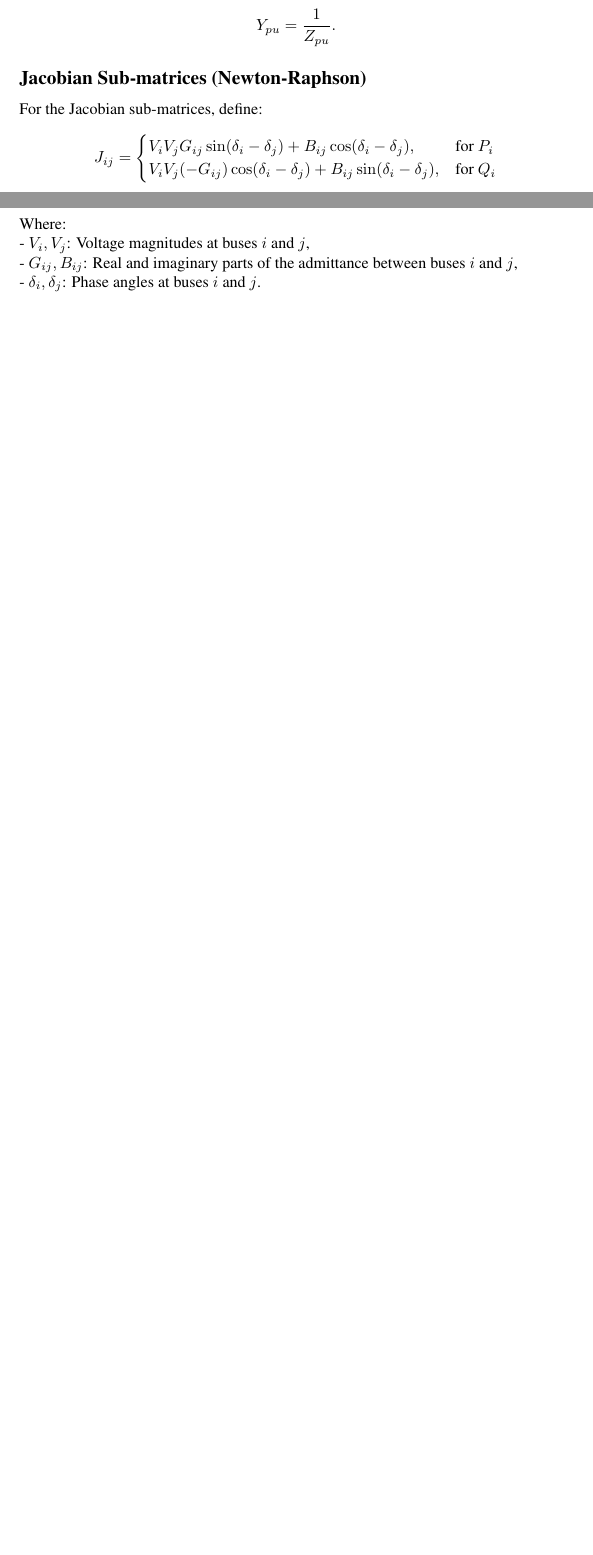
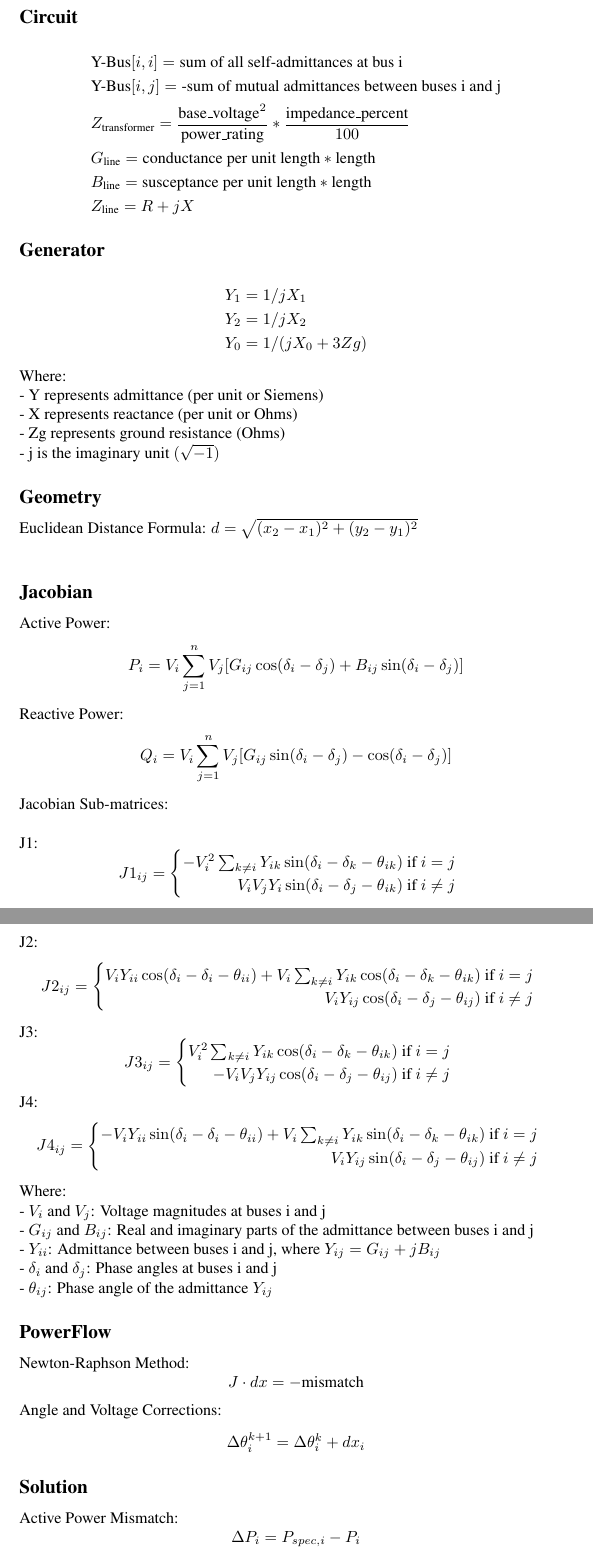
Before and after one commit to AJG184-Pitt/Project-3---GUI-Frontend, a LaTeX document (tex_docs/document.tex): two parts of pages 6 and 7 of 7 before the commit and two parts of pages 7 and 8 of 9 after it, joined at a grey line, cut at the place of the change, the shorter picture padded with empty space. Compiled offline with pdfLaTeX.

Commit message:
Equations formatted

```diff
--- a/tex_docs/document.tex
+++ b/tex_docs/document.tex
@@ -8,6 +8,7 @@
 \usepackage{graphicx}
 \usepackage{float}
 \usepackage{amsmath}
+\usepackage{siunitx}
 
 \begin{document}
 	\maketitle
@@ -77,3 +82 @@
 
-	\subsection*{Transformer Admittance}
-	\[ Y_{pu} = \frac{1}{Z_{pu}}. \]
@@ -80,4 +89 @@
 
-	\subsection*{Jacobian Sub-matrices (Newton-Raphson)}
-	For the Jacobian sub-matrices, define:
-	\[ J_{ij} =
@@ -84,6 +111,63 @@
+	\subsection*{Circuit}
+
+	\begin{align*}
+		& \text{Y-Bus}[i,i] = \text{sum of all self-admittances at bus i} \\
+		& \text{Y-Bus}[i,j] = \text{-sum of mutual admittances between buses i and j} \\
+		& Z_{\text{transformer}} = \frac{\text{base\_voltage}^2}{\text{power\_rating}} * \frac{\text{impedance\_percent}}{100} \\
+		& G_{\text{line}} = \text{conductance per unit length} * \text{length} \\
+		& B_{\text{line}} = \text{susceptance per unit length} * \text{length} \\
+		& Z_{\text{line}} = R + jX
+	\end{align*}
+
+	\subsection*{Generator}
+
+	\begin{align*}
+		& Y_1 = 1/jX_1 \\
+		& Y_2 = 1/jX_2 \\
+		& Y_0 = 1/(jX_0 + 3Zg)
+	\end{align*}
+
+	\noindent
+	Where: \\
+	- Y represents admittance (per unit or Siemens) \\
+	- X represents reactance (per unit or Ohms) \\
+	- Zg represents ground resistance (Ohms) \\
+	- j is the imaginary unit $(\sqrt{-1})$
+
+	\subsection*{Geometry}
+	Euclidean Distance Formula: $d = \sqrt{(x_2 - x_1)^2 + (y_2 - y_1)^2}$ \\
+
+	\subsection*{Jacobian}
+	Active Power:
+	\[
+	P_i = V_i \sum_{j=1}^{n} V_j[G_{ij} \cos(\delta_i - \delta_j) + B_{ij} \sin(\delta_i - \delta_j)]
+	\]
+
+	\noindent
+	Reactive Power:
+	\[
+	Q_i = V_i \sum_{j=1}^{n} V_j[G_{ij} \sin(\delta_i - \delta_j) - \cos(\delta_i - \delta_j)]
+	\]
+
+	\noindent
+	Jacobian Sub-matrices: \\
+
+	\noindent
+	J1:
+	\[
+		J1_{ij} =
 		\begin{cases}
-		V_i V_j G_{ij} \sin(\delta_i - \delta_j) + B_{ij} \cos(\delta_i - \delta_j), & \text{for } P_i \\
-		V_i V_j (-G_{ij}) \cos(\delta_i - \delta_j) + B_{ij} \sin(\delta_i - \delta_j), & \text{for } Q_i
+			\hfill -V_i^2 \sum_{k \neq i} Y_{ik} \sin (\delta_i - \delta_k - \theta_{ik}) \text{ if } i = j  \\
+			\hfill V_i V_j Y_i \sin(\delta_i - \delta_j - \theta_{ik}) \text{ if } i \neq j
 		\end{cases}
 	\]
 
+	\noindent
+	J2:
+	\[
+		J2_{ij} =
+		\begin{cases}
+			\hfill V_i Y_{ii} \cos(\delta_i - \delta_i - \theta_{ii}) + V_i \sum_{k \neq i} Y_{ik} \cos(\delta_i - \delta_k - \theta_{ik}) \text{ if } i = j \\
+			\hfill V_i Y_{ij} \cos(\delta_i - \delta_j - \theta_{ij}) \text{ if } i \neq j
+		\end{cases}
+	\]
@@ -93,3 +174,9 @@
 
-	Per unit impedance:
-	\[ Z_{pu} = R_{pu} + jX_{pu}. \]
+	\noindent
+	J3:
+	\[
+		J3_{ij} =
+		\begin{cases}
+			\hfill V_i^2 \sum_{k \neq i} Y_{ik} \cos(\delta_i - \delta_k - \theta_{ik}) \text{ if } i = j \\
+			\hfill -V_i V_j Y_{ij} \cos(\delta_i - \delta_j - \theta_{ij}) \text{ if } i \neq j
+		\end{cases}
@@ -96 +184,9 @@
 
+	\noindent
+	J4:
+	\[
+		J4_{ij} =
+		\begin{cases}
+			\hfill -V_i Y_{ii} \sin(\delta_i - \delta_i - \theta_{ii}) + V_i \sum_{k \neq i} Y_{ik} \sin(\delta_i - \delta_k - \theta_{ik}) \text{ if } i = j \\
+			\hfill V_i Y_{ij} \sin(\delta_i - \delta_j - \theta_{ij}) \text{ if } i \neq j
+		\end{cases}
@@ -111,6 +194,25 @@
 
 	\noindent
 	Where: \\
-	- \(V_i, V_j\): Voltage magnitudes at buses \(i\) and \(j\), \\
-	- \(G_{ij}, B_{ij}\): Real and imaginary parts of the admittance between buses \(i\) and \(j\), \\
-	- \(\delta_i, \delta_j\): Phase angles at buses \(i\) and \(j\).
+	- $V_i$ and $V_j$: Voltage magnitudes at buses i and j \\
+	- $G_{ij}$ and $B_{ij}$: Real and imaginary parts of the admittance between buses i and j \\
+	- $Y_{ii}$: Admittance between buses i and j, where $Y_{ij} = G_{ij} + j B_{ij}$ \\
+	- $\delta_i$ and $\delta_j$: Phase angles at buses i and j \\
+	- $\theta_{ij}$: Phase angle of the admittance $Y_{ij}$
+
+	\subsection*{PowerFlow}
+	Newton-Raphson Method:
+	\[
+	J \cdot dx = -\text{mismatch}
+	\]
+
+	\noindent
+	Angle and Voltage Corrections:
+	\[
+	\Delta \theta_{i}^{k+1} = \Delta \theta_i^k + dx_i
+	\]
+
+	\subsection*{Solution}
+	Active Power Mismatch:
+	\[
+	\Delta P_i = P_{spec,i} - P_i
```
Also changed, not shown: tex_docs/document.pdf, tex_docs/document.tex (142 more changed lines), 3 other files. Lines whose indentation alone changed are shown as unchanged.
